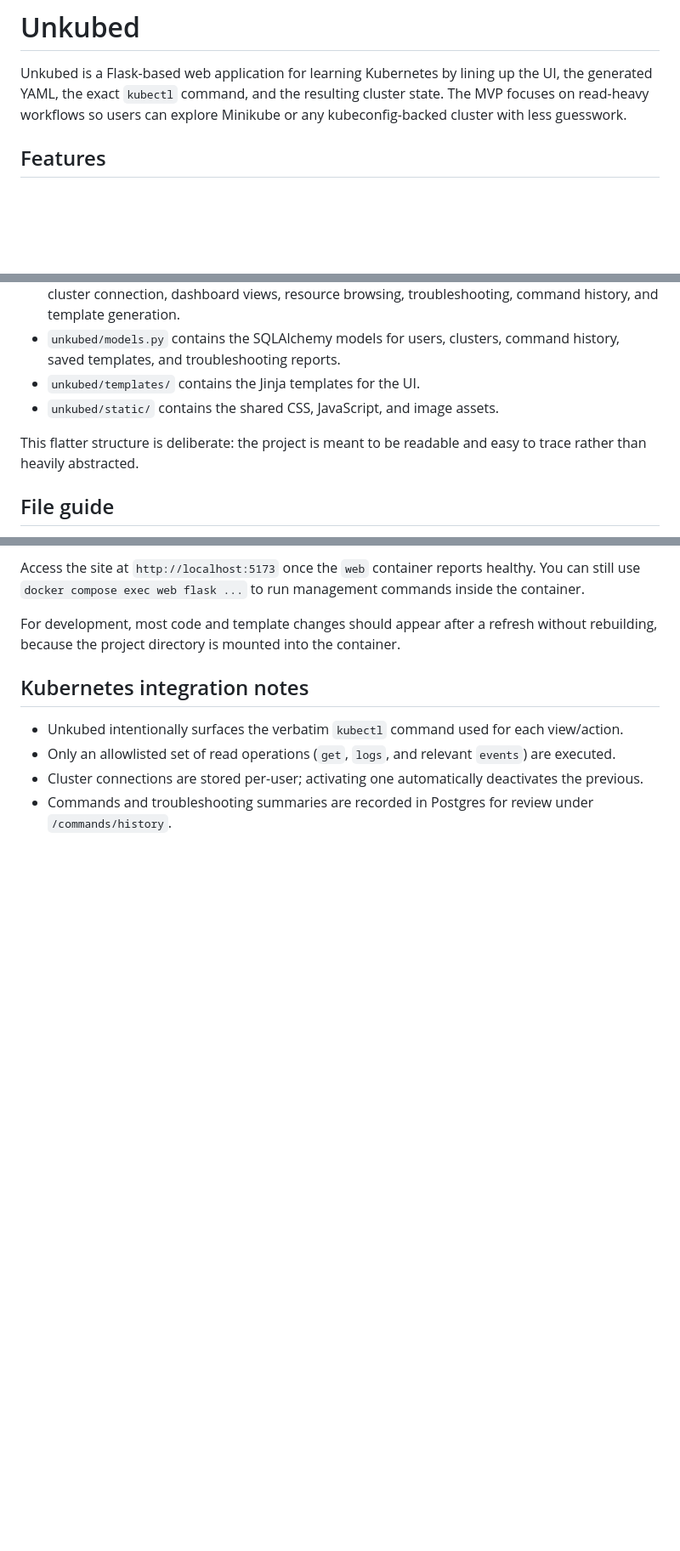
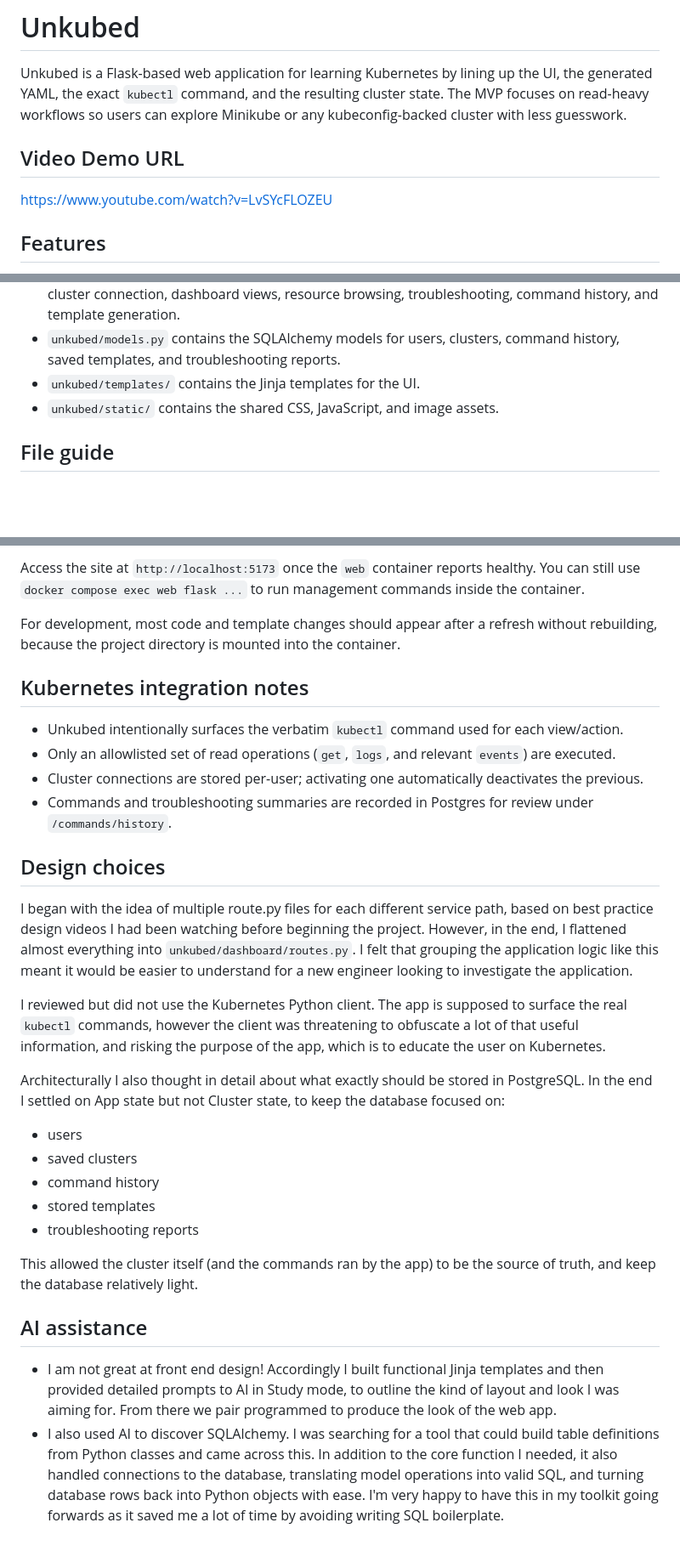
Before and after one commit to steroseio/unkubed, a Markdown page: README.md, 3 parts joined by grey strips. Shown at 85% size. GitHub-like rendering; blank space fills up the shorter version.

Commit message:
Add demo URL and architectural decision making notes

```diff
--- a/README.md
+++ b/README.md
@@ -1,6 +1,10 @@
 # Unkubed
 
 Unkubed is a Flask-based web application for learning Kubernetes by lining up the UI, the generated YAML, the exact `kubectl` command, and the resulting cluster state. The MVP focuses on read-heavy workflows so users can explore Minikube or any kubeconfig-backed cluster with less guesswork.
+
+## Video Demo URL
+
+https://www.youtube.com/watch?v=LvSYcFLOZEU
 
 ## Features
 
@@ -51,8 +55,6 @@ The backend is intentionally simple and easy to trace:
 - `unkubed/models.py` contains the SQLAlchemy models for users, clusters, command history, saved templates, and troubleshooting reports.
 - `unkubed/templates/` contains the Jinja templates for the UI.
 - `unkubed/static/` contains the shared CSS, JavaScript, and image assets.
-
-This flatter structure is deliberate: the project is meant to be readable and easy to trace rather than heavily abstracted.
 
 ## File guide
 
@@ -136,3 +138,24 @@ For development, most code and template changes should appear after a refresh wi
 - Only an allowlisted set of read operations (`get`, `logs`, and relevant `events`) are executed.
 - Cluster connections are stored per-user; activating one automatically deactivates the previous.
 - Commands and troubleshooting summaries are recorded in Postgres for review under `/commands/history`.
+
+## Design choices
+
+I began with the idea of multiple route.py files for each different service path, based on best practice design videos I had been watching before beginning the project. However, in the end, I flattened almost everything into `unkubed/dashboard/routes.py`. I felt that grouping the application logic like this meant it would be easier to understand for a new engineer looking to investigate the application.
+
+I reviewed but did not use the Kubernetes Python client. The app is supposed to surface the real `kubectl` commands, however the client was threatening to obfuscate a lot of that useful information, and risking the purpose of the app, which is to educate the user on Kubernetes.
+
+Architecturally I also thought in detail about what exactly should be stored in PostgreSQL. In the end I settled on App state but not Cluster state, to keep the database focused on:
+
+- users
+- saved clusters
+- command history
+- stored templates
+- troubleshooting reports
+
+This allowed the cluster itself (and the commands ran by the app) to be the source of truth, and keep the database relatively light.
+
+## AI assistance
+
+- I am not great at front end design! Accordingly I built functional Jinja templates and then provided detailed prompts to AI in Study mode, to outline the kind of layout and look I was aiming for. From there we pair programmed to produce the look of the web app.
+- I also used AI to discover SQLAlchemy. I was searching for a tool that could build table definitions from Python classes and came across this. In addition to the core function I needed, it also handled connections to the database, translating model operations into valid SQL, and turning database rows back into Python objects with ease. I'm very happy to have this in my toolkit going forwards as it saved me a lot of time by avoiding writing SQL boilerplate.
```
